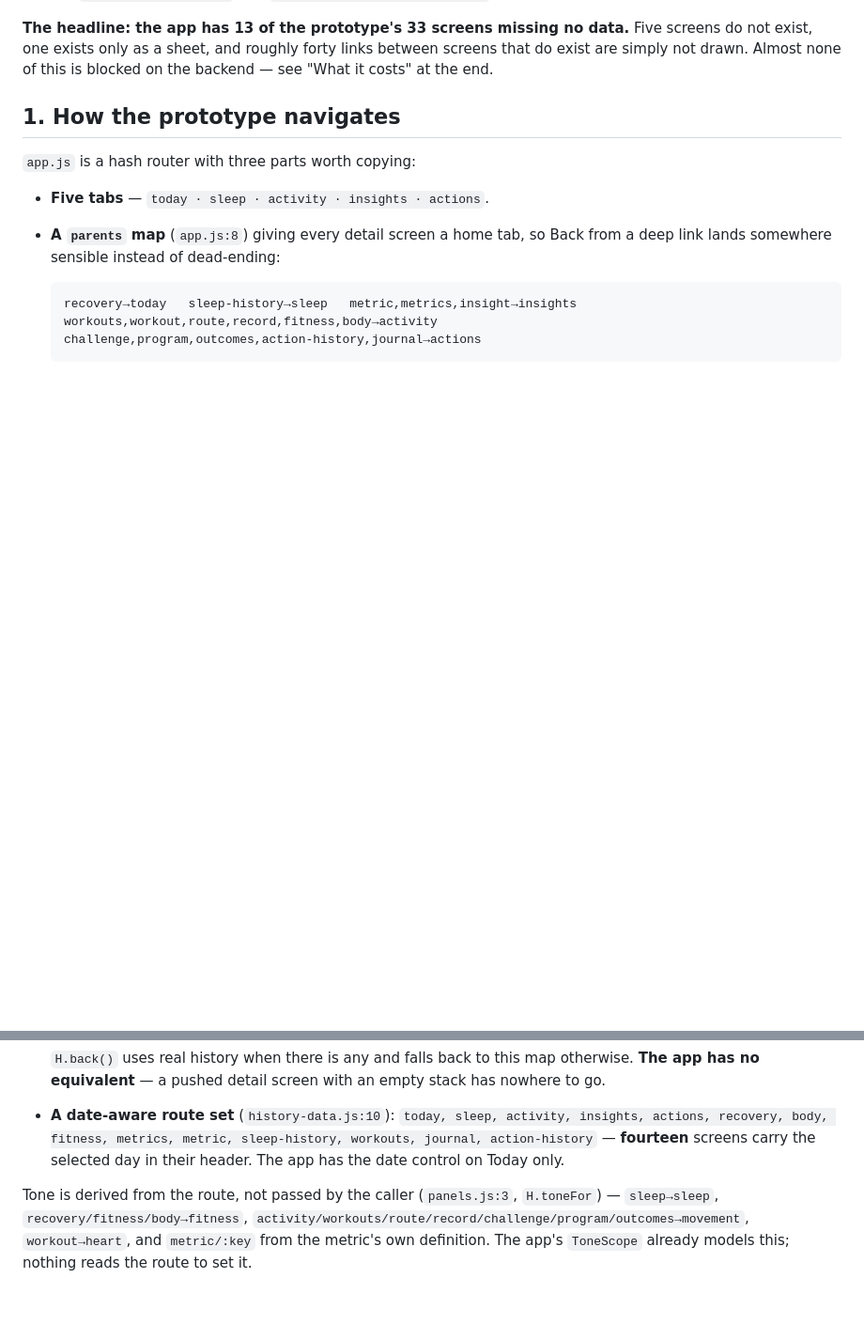
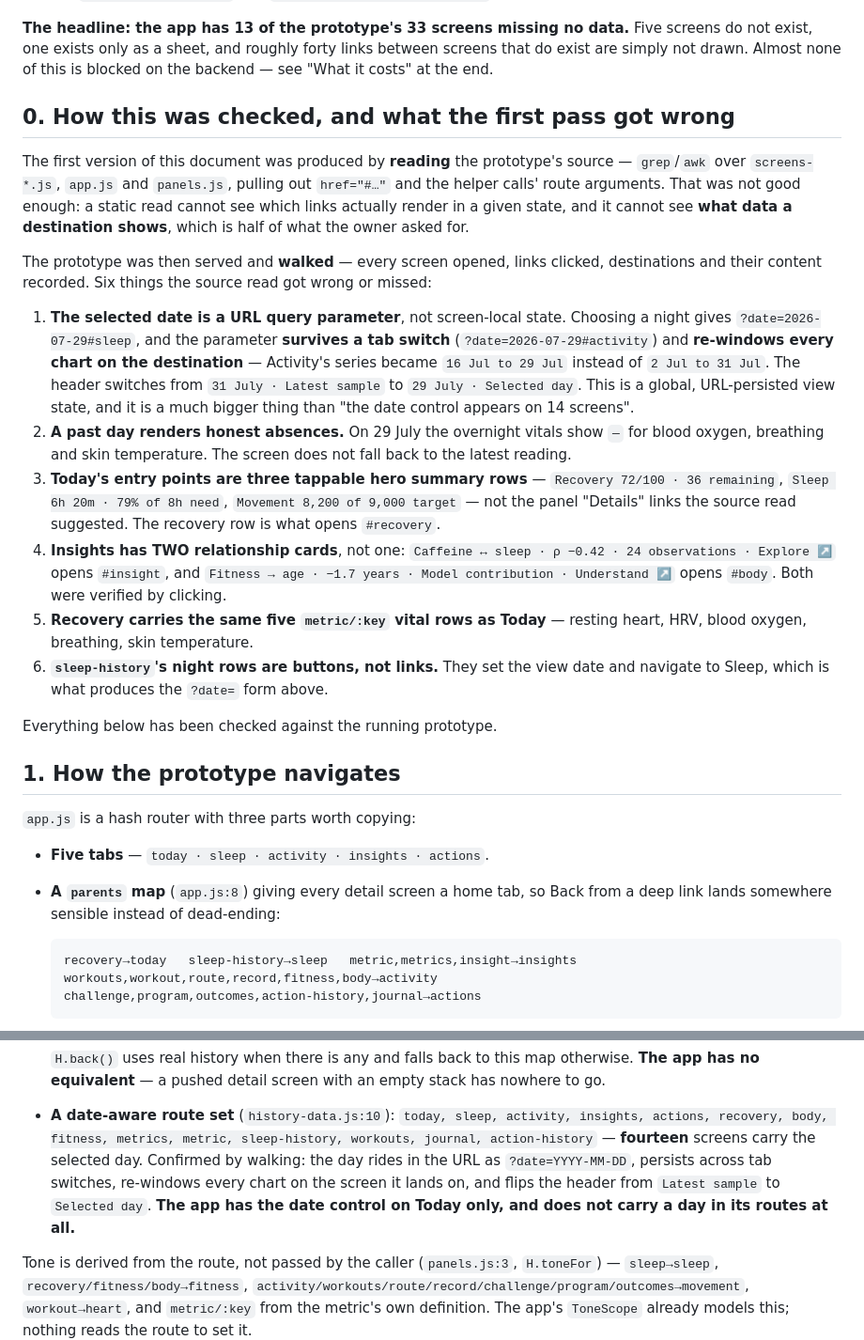
Before and after one commit to Anshuman115/healthee, a Markdown page: docs/V02_CONNECTIVITY.md, 2 parts joined by grey strips. Shown at 94% size. Drawn GitHub-style; blank space fills up the shorter version.

Commit message:
docs: walk the prototype instead of reading it, and correct the map
The first pass over the connectivity was grep and awk across the prototype's
JavaScript. That cannot see which links render in a given state, and it cannot
see what data a destination shows — which is half of what was asked for.

Served the prototype and clicked through it. Six corrections, one of them
structural: the selected date is a URL query parameter, not screen-local state.
It survives a tab switch and re-windows every chart on whatever screen it lands
on, and a past day renders honest absences rather than falling back to the
latest reading. Today's real entry points are three tappable hero summary rows,
and Insights has two relationship cards — one to the finding, one to the age
model — not one.

```diff
--- a/docs/V02_CONNECTIVITY.md
+++ b/docs/V02_CONNECTIVITY.md
@@ -12,6 +12,45 @@ with the data it carries, and checked against `lib/core/router.dart` and
 Five screens do not exist, one exists only as a sheet, and roughly forty links
 between screens that do exist are simply not drawn. Almost none of this is
 blocked on the backend — see "What it costs" at the end.
+
+## 0. How this was checked, and what the first pass got wrong
+
+The first version of this document was produced by **reading** the prototype's
+source — `grep`/`awk` over `screens-*.js`, `app.js` and `panels.js`, pulling out
+`href="#…"` and the helper calls' route arguments. That was not good enough: a
+static read cannot see which links actually render in a given state, and it
+cannot see **what data a destination shows**, which is half of what the owner
+asked for.
+
+The prototype was then served and **walked** — every screen opened, links
+clicked, destinations and their content recorded. Six things the source read got
+wrong or missed:
+
+1. **The selected date is a URL query parameter**, not screen-local state.
+   Choosing a night gives `?date=2026-07-29#sleep`, and the parameter
+   **survives a tab switch** (`?date=2026-07-29#activity`) and **re-windows
+   every chart on the destination** — Activity's series became `16 Jul to
+   29 Jul` instead of `2 Jul to 31 Jul`. The header switches from
+   `31 July · Latest sample` to `29 July · Selected day`. This is a global,
+   URL-persisted view state, and it is a much bigger thing than "the date
+   control appears on 14 screens".
+2. **A past day renders honest absences.** On 29 July the overnight vitals show
+   `—` for blood oxygen, breathing and skin temperature. The screen does not
+   fall back to the latest reading.
+3. **Today's entry points are three tappable hero summary rows** — `Recovery
+   72/100 · 36 remaining`, `Sleep 6h 20m · 79% of 8h need`, `Movement 8,200 of
+   9,000 target` — not the panel "Details" links the source read suggested.
+   The recovery row is what opens `#recovery`.
+4. **Insights has TWO relationship cards**, not one: `Caffeine ↔ sleep ·
+   ρ −0.42 · 24 observations · Explore ↗` opens `#insight`, and `Fitness → age
+   · −1.7 years · Model contribution · Understand ↗` opens `#body`. Both were
+   verified by clicking.
+5. **Recovery carries the same five `metric/:key` vital rows as Today** —
+   resting heart, HRV, blood oxygen, breathing, skin temperature.
+6. **`sleep-history`'s night rows are buttons, not links.** They set the view
+   date and navigate to Sleep, which is what produces the `?date=` form above.
+
+Everything below has been checked against the running prototype.
 
 ## 1. How the prototype navigates
 
@@ -34,7 +73,11 @@ blocked on the backend — see "What it costs" at the end.
 - **A date-aware route set** (`history-data.js:10`): `today, sleep, activity,
   insights, actions, recovery, body, fitness, metrics, metric, sleep-history,
   workouts, journal, action-history` — **fourteen** screens carry the selected
-  day in their header. The app has the date control on Today only.
+  day. Confirmed by walking: the day rides in the URL as `?date=YYYY-MM-DD`,
+  persists across tab switches, re-windows every chart on the screen it lands
+  on, and flips the header from `Latest sample` to `Selected day`. **The app has
+  the date control on Today only, and does not carry a day in its routes at
+  all.**
 
 Tone is derived from the route, not passed by the caller (`panels.js:3`,
 `H.toneFor`) — `sleep→sleep`, `recovery/fitness/body→fitness`,
```
